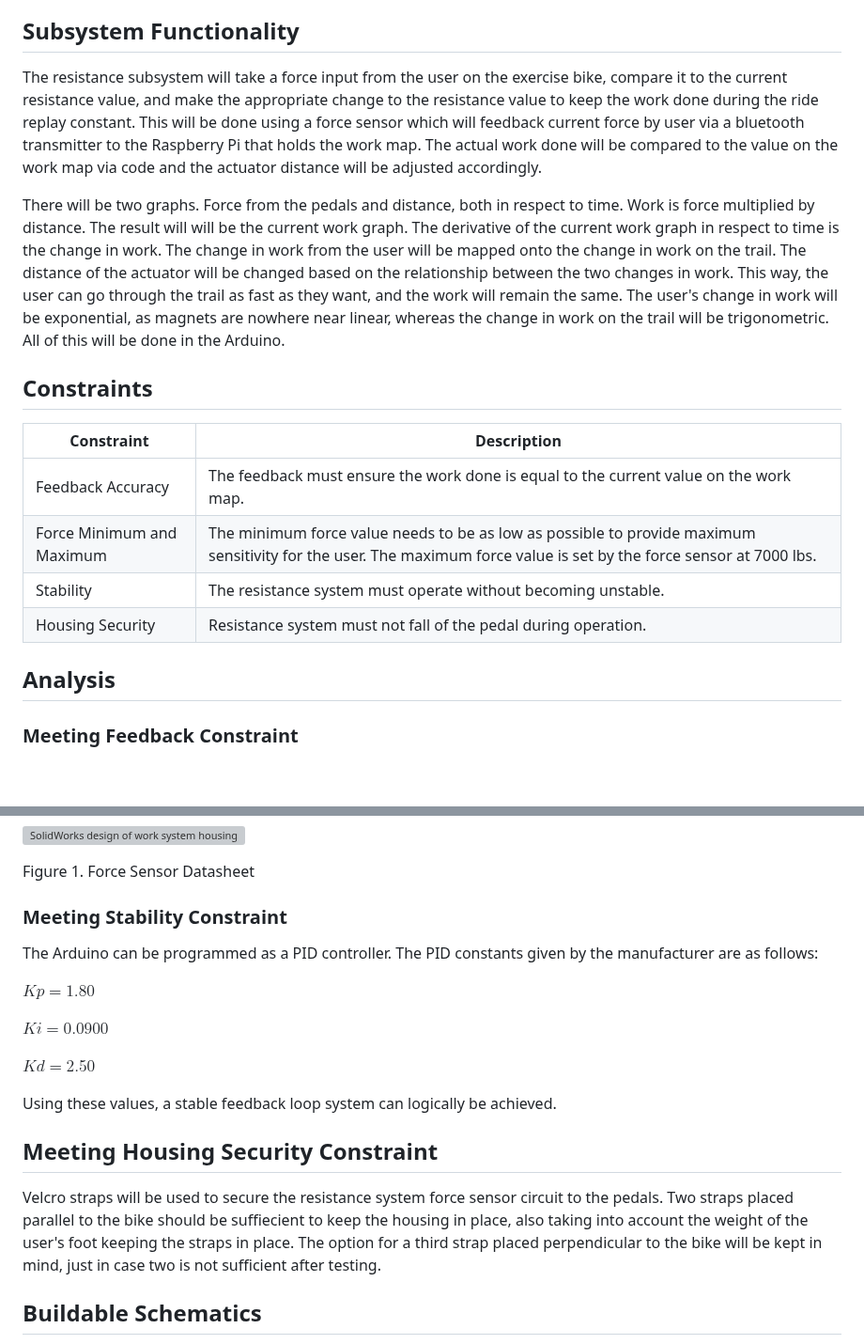
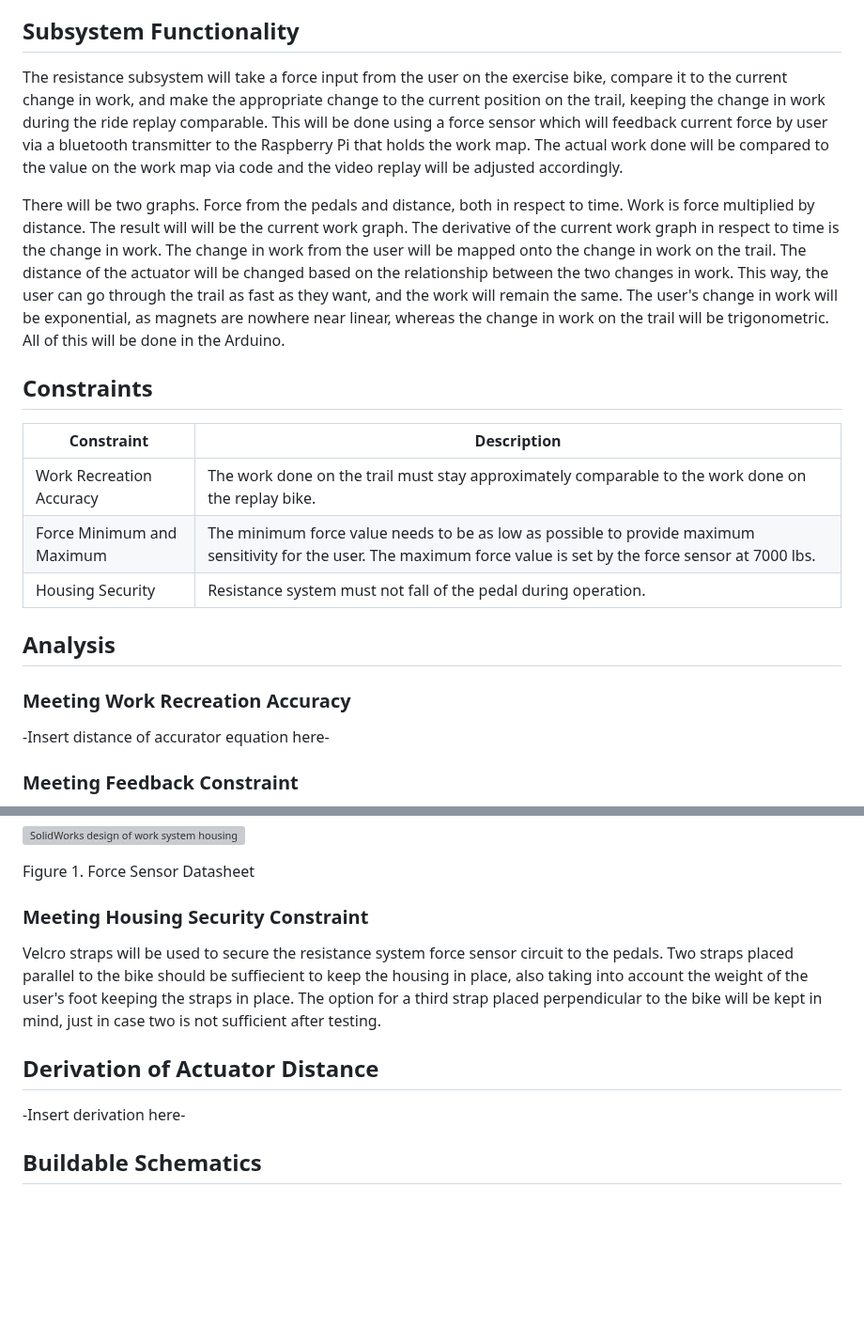
Before and after one commit to Baebel43/team5capstone, a Markdown page: Resistance Subsystem.md, 2 parts joined by grey strips. Shown at 94% size. Rendered like a GitHub page; blank space fills up the shorter version; grey boxes are pictures that could not be loaded.

Commit message:
Resistance Subsystem.md
Updated Revision

```diff
--- a/Resistance Subsystem.md
+++ b/Resistance Subsystem.md
@@ -7,7 +7,7 @@ The resistance subsystem controls the linear actuator during a virtual trail. Te
 
 ## Subsystem Functionality
 
-The resistance subsystem will take a force input from the user on the exercise bike, compare it to the current resistance value, and make the appropriate change to the resistance value to keep the work done during the ride replay constant. This will be done using a force sensor which will feedback current force by user via a bluetooth transmitter to the Raspberry Pi that holds the work map. The actual work done will be compared to the value on the work map via code and the actuator distance will be adjusted accordingly.
+The resistance subsystem will take a force input from the user on the exercise bike, compare it to the current change in work, and make the appropriate change to the current position on the trail, keeping the change in work during the ride replay comparable. This will be done using a force sensor which will feedback current force by user via a bluetooth transmitter to the Raspberry Pi that holds the work map. The actual work done will be compared to the value on the work map via code and the video replay will be adjusted accordingly.
 
 There will be two graphs. Force from the pedals and distance, both in respect to time. Work is force multiplied by distance. The result will will be the current work graph. The derivative of the current work graph in respect to time is the change in work. The change in work from the user will be mapped onto the change in work on the trail. The distance of the actuator will be changed based on the relationship between the two changes in work. This way, the user can go through the trail as fast as they want, and the work will remain the same. The user's change in work will be exponential, as magnets are nowhere near linear, whereas the change in work on the trail will be trigonometric. All of this will be done in the Arduino.
 
@@ -16,15 +16,18 @@ There will be two graphs. Force from the pedals and distance, both in respect to
 
 |Constraint        |Description        |
 |------------------|-------------------|
-|Feedback Accuracy | The feedback must ensure the work done is equal to the current value on the work map.|
+|Work Recreation Accuracy | The work done on the trail must stay approximately comparable to the work done on the replay bike.|
 |Force Minimum and Maximum | The minimum force value needs to be as low as possible to provide maximum sensitivity for the user. The maximum force value is set by the force sensor at 7000 lbs. |
-|Stability | The resistance system must operate without becoming unstable.
 |Housing Security | Resistance system must not fall of the pedal during operation.
 
 
 
 
 ## Analysis
+
+### Meeting Work Recreation Accuracy
+
+-Insert distance of accurator equation here-
 
 ### Meeting Feedback Constraint
 
@@ -83,19 +86,12 @@ The maximum force will be set to 121.8499.
 
 Figure 1. Force Sensor Datasheet
 
-### Meeting Stability Constraint
-The Arduino can be programmed as a PID controller. The PID constants given by the manufacturer are as follows:
+### Meeting Housing Security Constraint
+Velcro straps will be used to secure the resistance system force sensor circuit to the pedals. Two straps placed parallel to the bike should be suffiecient to keep the housing in place, also taking into account the weight of the user's foot keeping the straps in place. The option for a third strap placed perpendicular to the bike will be kept in mind, just in case two is not sufficient after testing.
 
-$Kp = 1.80$
+## Derivation of Actuator Distance
 
-$Ki = 0.0900$
-
-$Kd = 2.50$
-
-Using these values, a stable feedback loop system can logically be achieved.
-
-## Meeting Housing Security Constraint
-Velcro straps will be used to secure the resistance system force sensor circuit to the pedals. Two straps placed parallel to the bike should be suffiecient to keep the housing in place, also taking into account the weight of the user's foot keeping the straps in place. The option for a third strap placed perpendicular to the bike will be kept in mind, just in case two is not sufficient after testing.
+-Insert derivation here-
 
 ## Buildable Schematics
 
```
